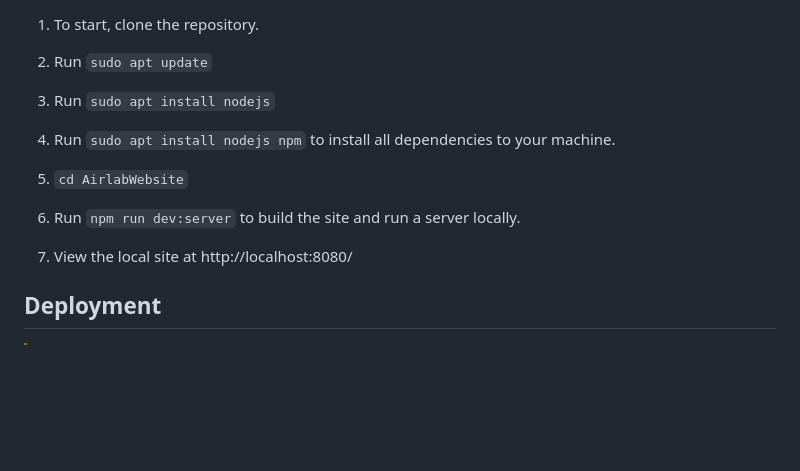
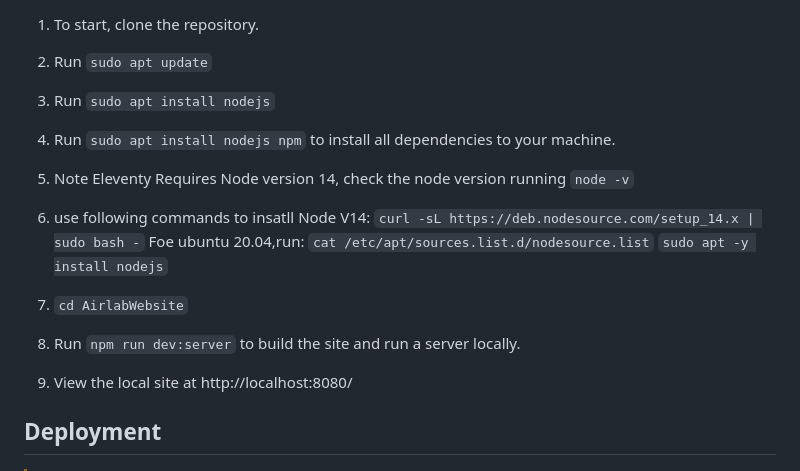
Before and after one commit to airou-lab/website, a Markdown page: README.md, the part around the change. Drawn GitHub-style; blank space fills up the shorter version.

```diff
--- a/README.md
+++ b/README.md
@@ -19,11 +19,16 @@ Site is currently maintained by Matthew Carroll and Golnaz Habibi.
 2. Run `sudo apt update`
 3. Run `sudo apt install nodejs`
 4. Run `sudo apt install nodejs npm` to install all dependencies to your machine.
+5. Note Eleventy Requires Node version 14, check the node version running `node -v`
+6.  use following commands to insatll Node V14:
+   `curl -sL https://deb.nodesource.com/setup_14.x | sudo bash -`
+   Foe ubuntu 20.04,run:
+   `cat /etc/apt/sources.list.d/nodesource.list`
+    `sudo apt -y install nodejs`
+7. `cd AirlabWebsite`
+8.  Run `npm run dev:server` to build the site and run a server locally.
 
-5. `cd AirlabWebsite`
-6.  Run `npm run dev:server` to build the site and run a server locally.
-
-7. View the local site at http://localhost:8080/
+9. View the local site at http://localhost:8080/
 
 ## Deployment
 
```
